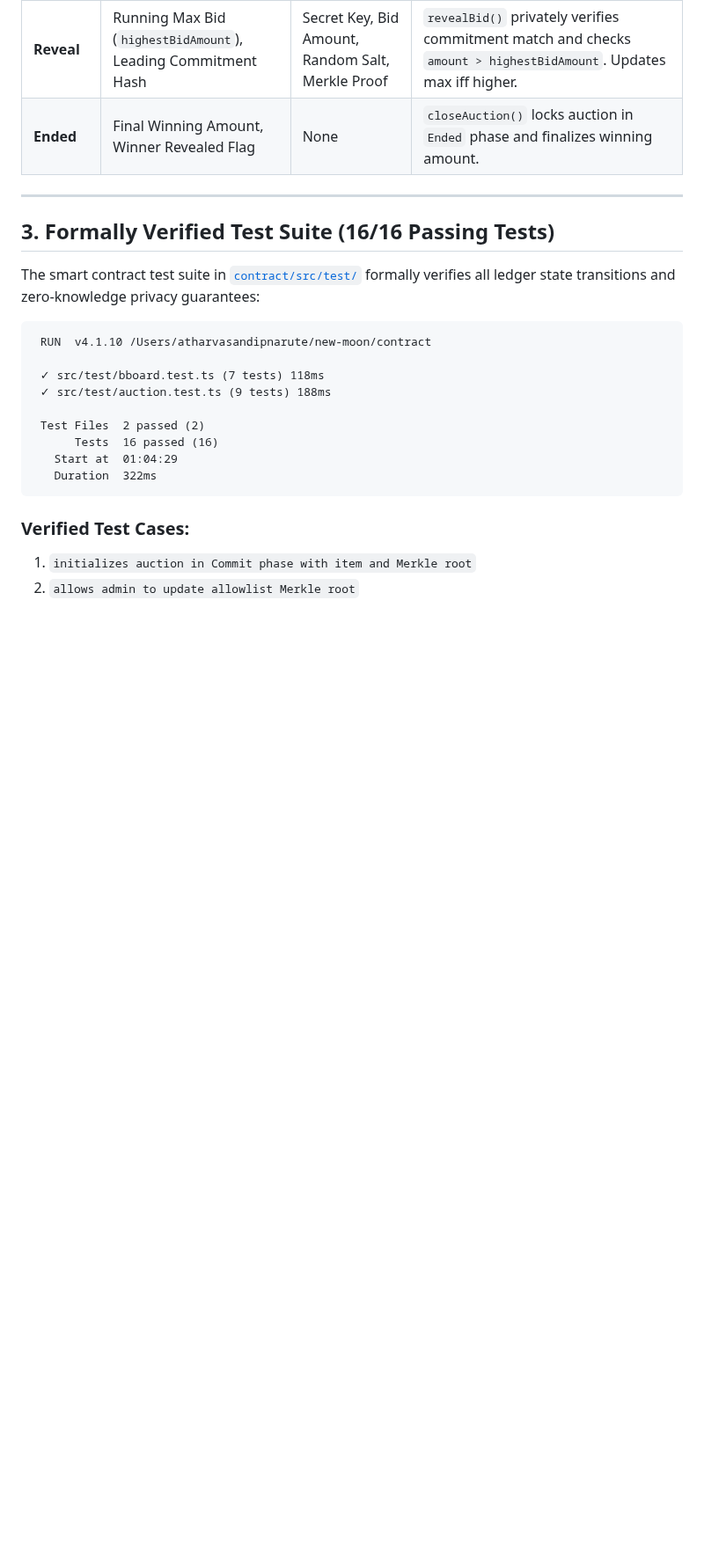
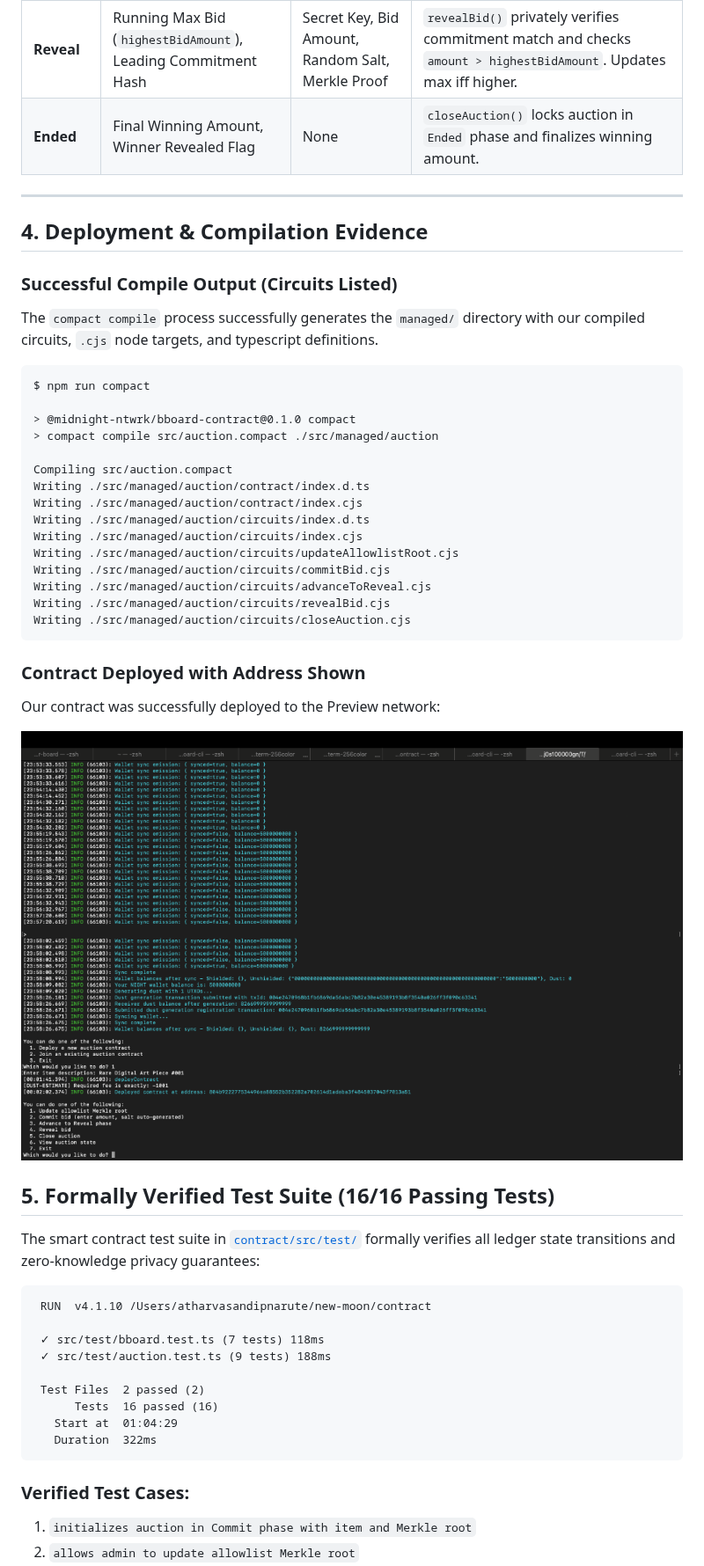
Before and after one commit to aths550/new-moon, a Markdown page: README.md, the part around one of its changes. Shown at 88% size. GitHub-like rendering; pictures changed too: assets/deployed_contract.png (added); blank space fills up the shorter version.

Commit message:
docs: complete Level 1 submission requirements including setup instructions, deployment screenshots, and product idea

````diff
--- a/README.md
+++ b/README.md
@@ -32,7 +67,38 @@ This application implements a **privacy-preserving sealed-bid auction** on Midni
 
 ---
 
-## 3. Formally Verified Test Suite (16/16 Passing Tests)
+
+## 4. Deployment & Compilation Evidence
+
+### Successful Compile Output (Circuits Listed)
+The `compact compile` process successfully generates the `managed/` directory with our compiled circuits, `.cjs` node targets, and typescript definitions.
+
+```text
+$ npm run compact
+
+> @midnight-ntwrk/bboard-contract@0.1.0 compact
+> compact compile src/auction.compact ./src/managed/auction
+
+Compiling src/auction.compact
+Writing ./src/managed/auction/contract/index.d.ts
+Writing ./src/managed/auction/contract/index.cjs
+Writing ./src/managed/auction/circuits/index.d.ts
+Writing ./src/managed/auction/circuits/index.cjs
+Writing ./src/managed/auction/circuits/updateAllowlistRoot.cjs
+Writing ./src/managed/auction/circuits/commitBid.cjs
+Writing ./src/managed/auction/circuits/advanceToReveal.cjs
+Writing ./src/managed/auction/circuits/revealBid.cjs
+Writing ./src/managed/auction/circuits/closeAuction.cjs
+```
+
+### Contract Deployed with Address Shown
+Our contract was successfully deployed to the Preview network:
+
+![Contract Deployed](assets/deployed_contract.png)
+
+
+
+## 5. Formally Verified Test Suite (16/16 Passing Tests)
 
 The smart contract test suite in [`contract/src/test/`](contract/src/test/) formally verifies all ledger state transitions and zero-knowledge privacy guarantees:
 
````
Also changed, not shown: other parts of README.md (+53 -9 lines).
